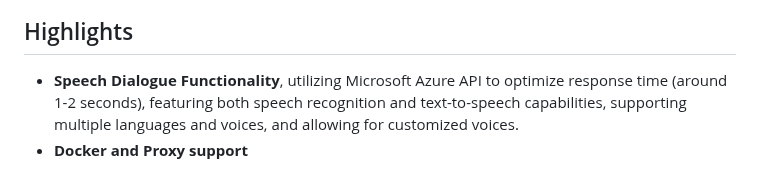
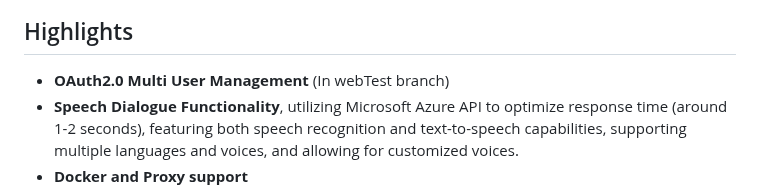
Before and after one commit to circlestarzero/EX-chatGPT, a Markdown page: README.en.md, the part around the change. Drawn GitHub-style.

```diff
--- a/README.en.md
+++ b/README.en.md
@@ -20,6 +20,7 @@ This project is divided into `Ex-ChatGPT` and `WebChatGPTEnhance`. The former is
 
 ## Highlights
 
+- **OAuth2.0 Multi User Management** (In webTest branch)
 - **Speech Dialogue Functionality**, utilizing Microsoft Azure API to optimize response time (around 1-2 seconds), featuring both speech recognition and text-to-speech capabilities, supporting multiple languages and voices, and allowing for customized voices.
 - **Docker and Proxy support**
 - **Redundant backup of chat history**
```
Also changed, not shown: README.md (+3 -1 lines).
